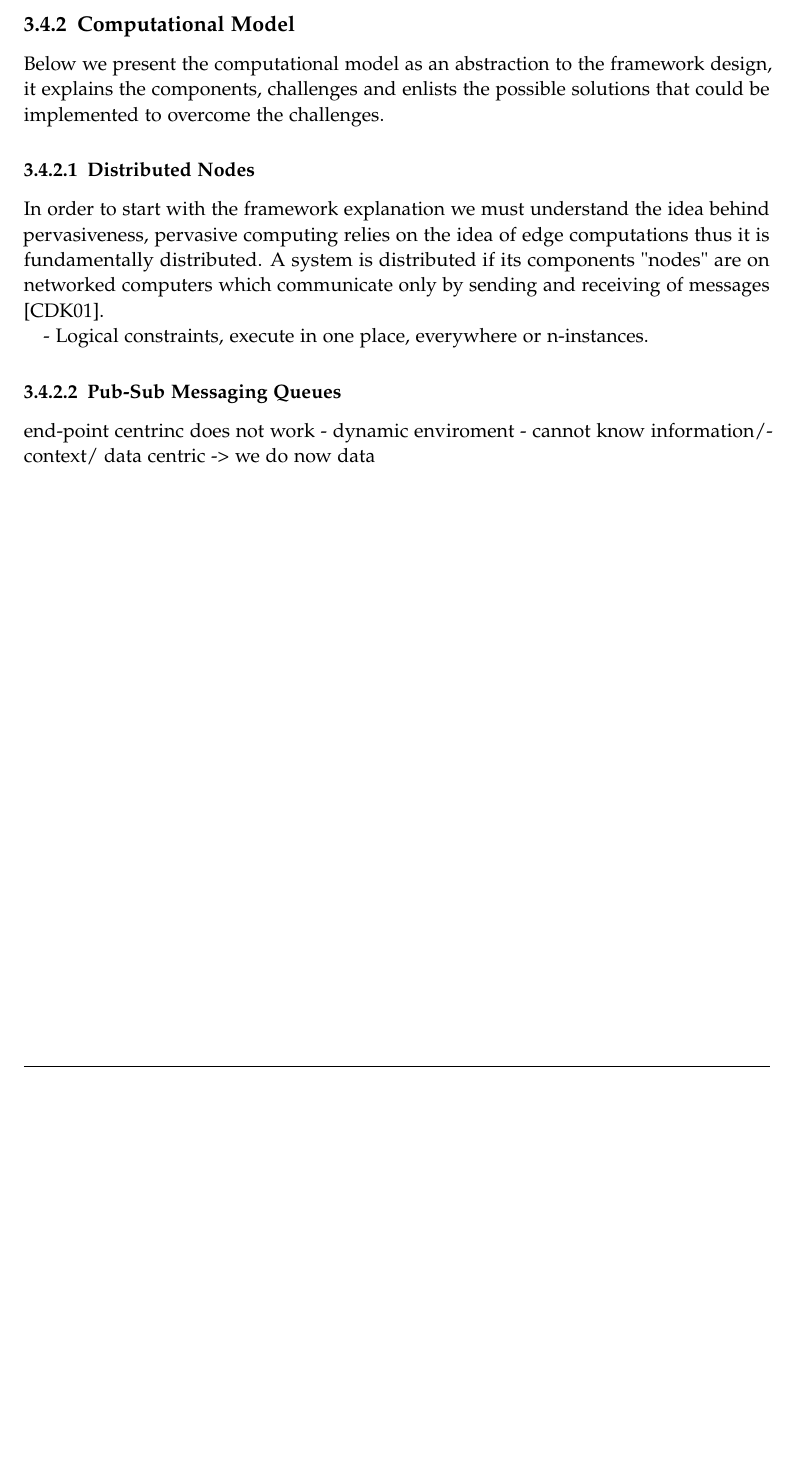
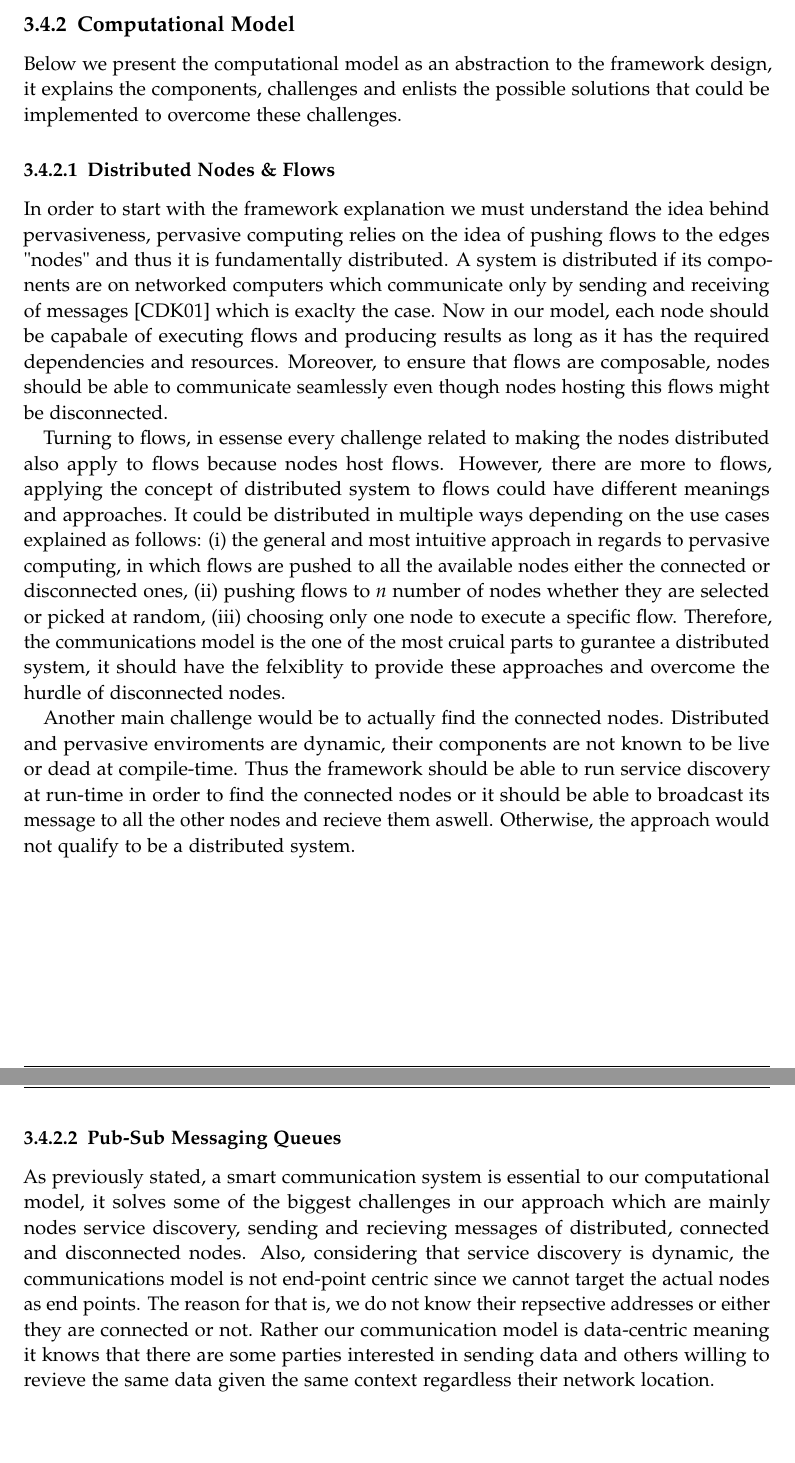
Before and after one commit to SalehAly/master-thesis, a LaTeX thesis (writing/latex-thesis/main.tex, which reads writing/latex-thesis/chapters/03_methodology.tex): part of page 15 of 24 before the commit and two parts of pages 15 and 16 of 26 after it, the two joined at a grey line, cut so that both start at the same text, the shorter picture padded with empty space. Compiled offline with pdfLaTeX.

Commit message:
wip(writing): added distributed systems subsubsection

```diff
--- a/writing/latex-thesis/chapters/03_methodology.tex
+++ b/writing/latex-thesis/chapters/03_methodology.tex
@@ -33,16 +33,28 @@ we should be able to compose flow \(f_2\) that takes the output of \(f\) and pro
 
 \subsection{Computational Model}
 
-Below we present the computational model as an abstraction to the framework design, it explains the components, challenges and enlists the possible solutions that could be implemented to overcome the challenges.
+Below we present the computational model as an abstraction to the framework design, it explains the components, challenges and enlists the possible solutions that could be implemented to overcome these challenges.
 
-\subsubsection{Distributed Nodes}
-In order to start with the framework explanation we must understand the idea behind pervasiveness, pervasive computing relies on the idea of edge computations thus it is fundamentally distributed.  A system is distributed if its components "nodes" are on networked computers which communicate only by sending and receiving of messages \cite{DSYS}.
-
-- Logical constraints, execute in one place, everywhere or n-instances.
+\subsubsection{Distributed Nodes \& Flows}
+In order to start with the framework explanation we must understand the idea behind pervasiveness, pervasive computing relies on the idea of pushing flows to the edges "nodes" and thus it is fundamentally distributed. A system is distributed if its components  are on networked computers which communicate only by sending and receiving of messages \cite{DSYS} which is exaclty the case. Now in our model, each node should be capabale of executing flows and producing results as long as it  has the required dependencies and resources. Moreover, to ensure that flows are composable, nodes should be able to communicate seamlessly even though nodes hosting this flows might be disconnected.
 
 
+% Thus to have distributed nodes, we need to make sure of the following: \textit{(i)} dependecies and resources are available on the node, \textit{(ii)} there is a way to communicate between nodes,  \textit{(iii)} we can overcome sending and recieving data between disconnected nodes.  \\
+
+Turning to flows, in essense every challenge related to making the nodes distributed also apply to flows because nodes host flows. However, there are more to flows, applying the concept of distributed system to flows could have different meanings and approaches. It could be distributed in multiple ways depending on the use cases explained as follows: (i) the general and most intuitive approach in regards to pervasive computing, in which flows are pushed to all the available nodes either the connected or disconnected ones, (ii) pushing flows to \textit{n} number of nodes whether they are selected or picked at random, (iii) choosing only one node to execute a specific flow. Therefore, the communications model is the one of the most cruical parts to gurantee a distributed system, it should have the felxiblity to provide these approaches and overcome the hurdle of disconnected nodes.
+
+Another main challenge would be to actually find the connected nodes. Distributed and pervasive enviroments are dynamic, their components are not known to be live or dead at compile-time. Thus the framework should be able to run service discovery at run-time in order to find the connected nodes or it should be able to broadcast its message to all the other nodes and recieve them aswell. Otherwise, the approach would not qualify to be a distributed system.
+
+
+\newpage
+
 \subsubsection{Pub-Sub Messaging Queues}
-end-point centrinc does not work - dynamic enviroment - cannot know information/context/ data centric -> we do now data
+
+As previously stated, a smart communication system is essential to our computational model, it solves some of the biggest challenges in our approach which are mainly nodes service discovery, sending and recieving messages of distributed, connected and disconnected nodes. Also, considering that service discovery is dynamic, the communications model is not end-point centric since we cannot target the actual nodes as end points. The reason for that is, we do not know their repsective addresses or either they are connected or not. Rather our communication model is data-centric meaning it knows that there are some parties interested in sending data and others willing to revieve the same data given the same context regardless their network location.
+
+
+
+
 \newpage
 
 
```
Also changed, not shown: writing/latex-thesis/main.pdf, writing/latex-thesis/chapters/03_methodology.tex (6 more changed lines).
